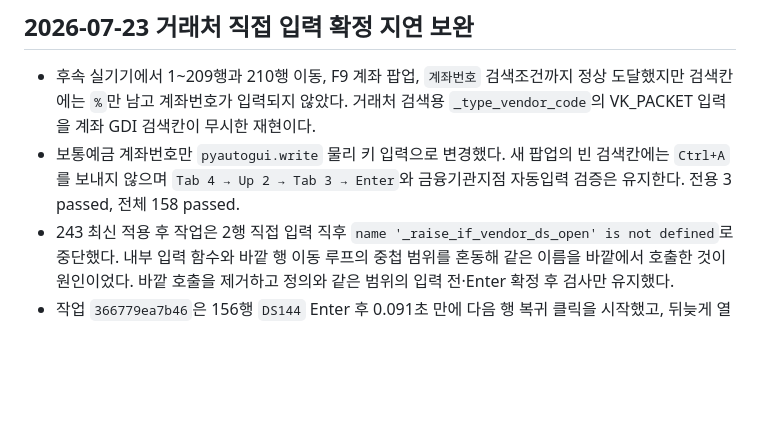
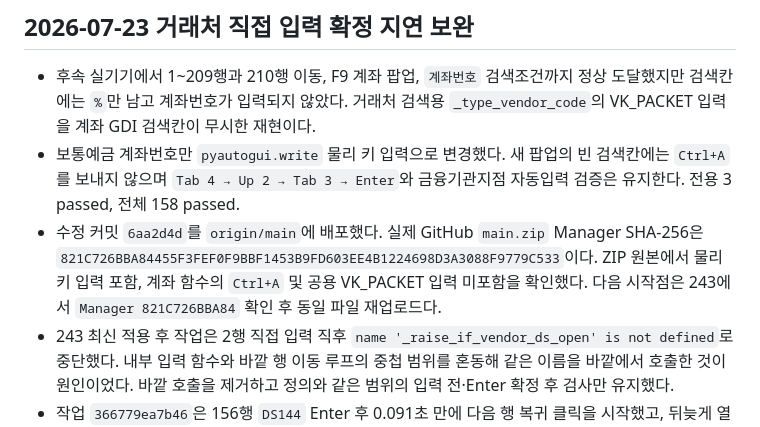
Before and after one commit to rlckd2201/ERP_Auto_Web, a Markdown page: excel_voucher_web/SESSION.md, the part around the change. GitHub-like rendering; blank space fills up the shorter version.

```diff
--- a/excel_voucher_web/SESSION.md
+++ b/excel_voucher_web/SESSION.md
@@ -3,6 +3,7 @@
 ## 2026-07-23 거래처 직접 입력 확정 지연 보완
 - 후속 실기기에서 1~209행과 210행 이동, F9 계좌 팝업, `계좌번호` 검색조건까지 정상 도달했지만 검색칸에는 `%`만 남고 계좌번호가 입력되지 않았다. 거래처 검색용 `_type_vendor_code`의 VK_PACKET 입력을 계좌 GDI 검색칸이 무시한 재현이다.
 - 보통예금 계좌번호만 `pyautogui.write` 물리 키 입력으로 변경했다. 새 팝업의 빈 검색칸에는 `Ctrl+A`를 보내지 않으며 `Tab 4 → Up 2 → Tab 3 → Enter`와 금융기관지점 자동입력 검증은 유지한다. 전용 3 passed, 전체 158 passed.
+- 수정 커밋 `6aa2d4d`를 `origin/main`에 배포했다. 실제 GitHub `main.zip` Manager SHA-256은 `821C726BBA84455F3FEF0F9BBF1453B9FD603EE4B1224698D3A3088F9779C533`이다. ZIP 원본에서 물리 키 입력 포함, 계좌 함수의 `Ctrl+A` 및 공용 VK_PACKET 입력 미포함을 확인했다. 다음 시작점은 243에서 `Manager 821C726BBA84` 확인 후 동일 파일 재업로드다.
 - 243 최신 적용 후 작업은 2행 직접 입력 직후 `name '_raise_if_vendor_ds_open' is not defined`로 중단했다. 내부 입력 함수와 바깥 행 이동 루프의 중첩 범위를 혼동해 같은 이름을 바깥에서 호출한 것이 원인이었다. 바깥 호출을 제거하고 정의와 같은 범위의 입력 전·Enter 확정 후 검사만 유지했다.
 - 작업 `366779ea7b46`은 156행 `DS144` Enter 후 0.091초 만에 다음 행 복귀 클릭을 시작했고, 뒤늦게 열린 `거래처ds` 창을 감지하지 못한 채 210행까지 진행한 것으로 오판했다.
 - 2행 이후 미지급금 거래처 직접 입력은 입력 후 대기 0.35초, Enter 확정 대기 1.20초를 기본값으로 사용한다.
```
Also changed, not shown: excel_voucher_web/DEBUG.md (+1 -0 lines), excel_voucher_web/TODO.md (+2 -0 lines).
